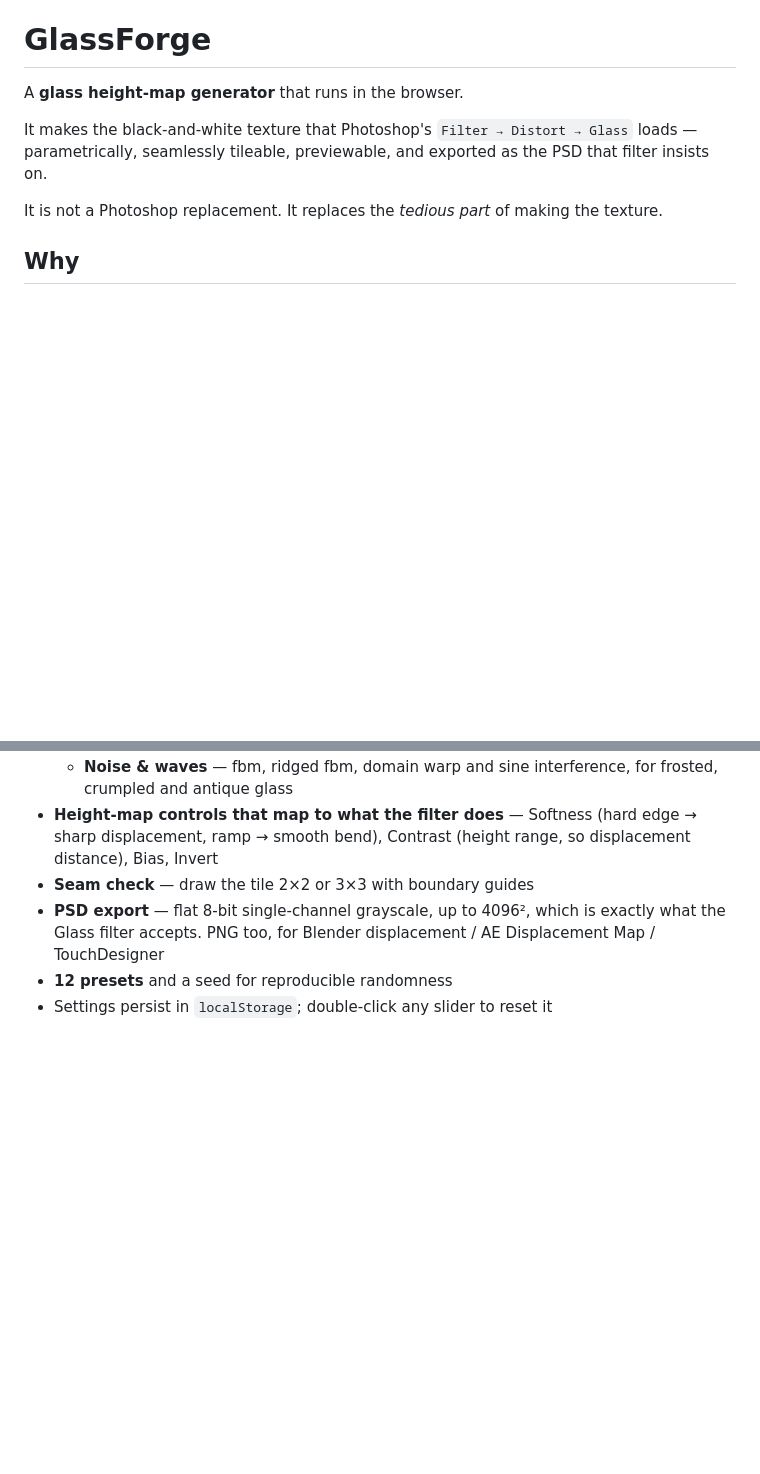
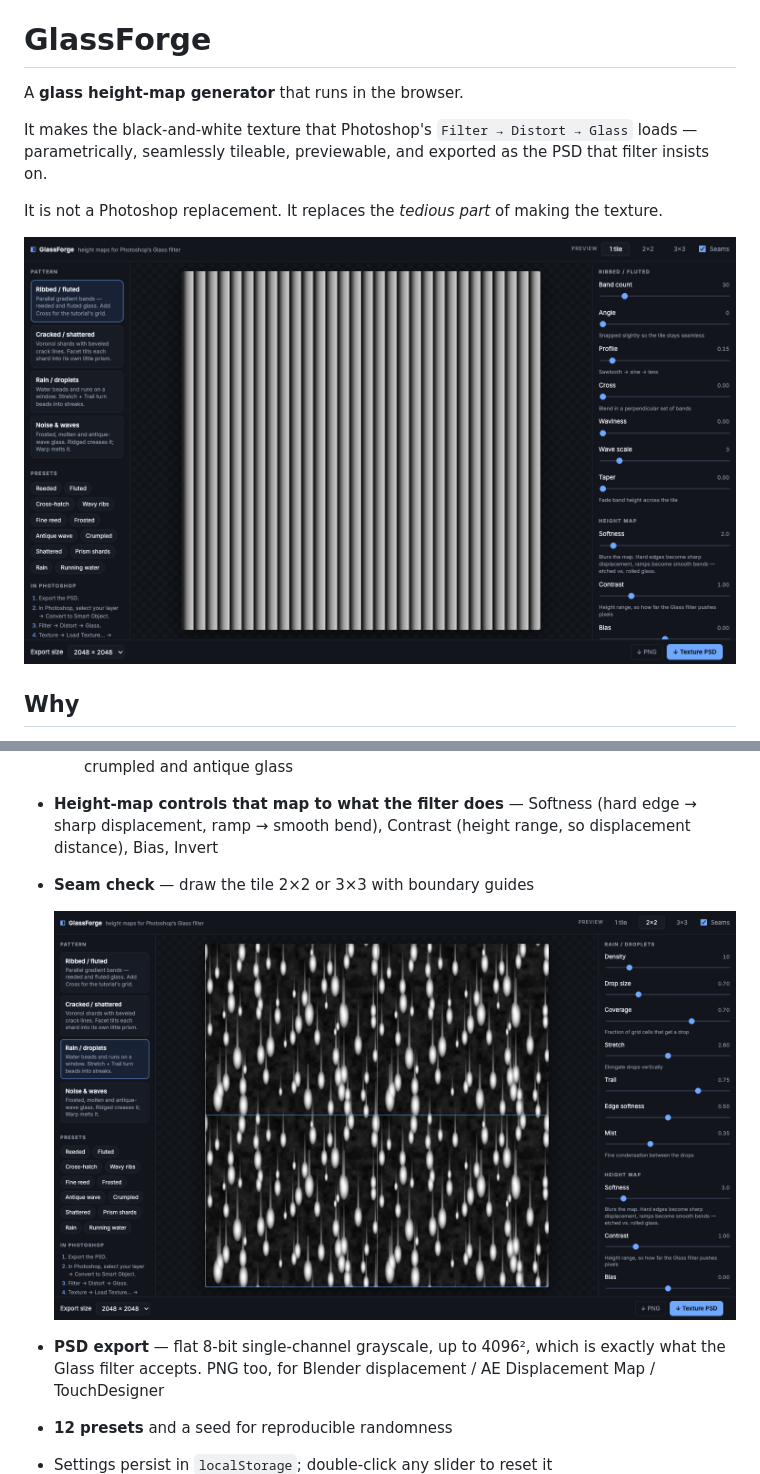
Before and after one commit to saikiran9185/glassforge, a Markdown page: README.md, 2 parts joined by grey strips. Rendered like a GitHub page; pictures changed too: docs/screenshot.png (added), docs/seam-check.png (added); blank space fills up the shorter version.

Commit message:
Add screenshots to the README
Co-Authored-By: Claude Opus 5 <noreply@anthropic.com>
Claude-Session: https://claude.ai/code/session_014Bvcqys4yha9ownWMZG5uF

```diff
--- a/README.md
+++ b/README.md
@@ -8,6 +8,8 @@ that filter insists on.
 
 It is not a Photoshop replacement. It replaces the *tedious part* of making the
 texture.
+
+![GlassForge generating a reeded-glass height map](docs/screenshot.png)
 
 ## Why
 
@@ -29,6 +31,9 @@ of sliders and a seed — change the rib count, re-export, done.
   - **Noise & waves** — fbm, ridged fbm, domain warp and sine interference, for frosted, crumpled and antique glass
 - **Height-map controls that map to what the filter does** — Softness (hard edge → sharp displacement, ramp → smooth bend), Contrast (height range, so displacement distance), Bias, Invert
 - **Seam check** — draw the tile 2×2 or 3×3 with boundary guides
+
+  ![2×2 seam check](docs/seam-check.png)
+
 - **PSD export** — flat 8-bit single-channel grayscale, up to 4096², which is exactly what the Glass filter accepts. PNG too, for Blender displacement / AE Displacement Map / TouchDesigner
 - **12 presets** and a seed for reproducible randomness
 - Settings persist in `localStorage`; double-click any slider to reset it
```
